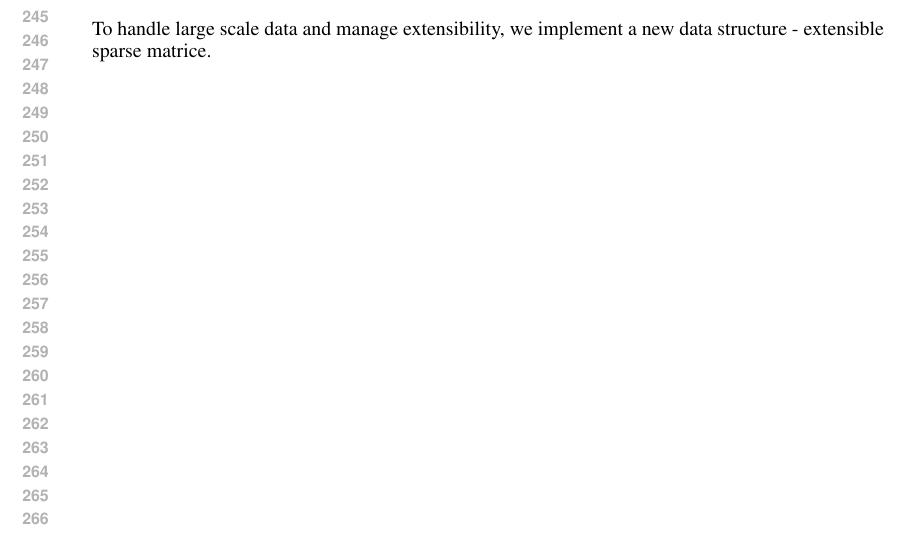
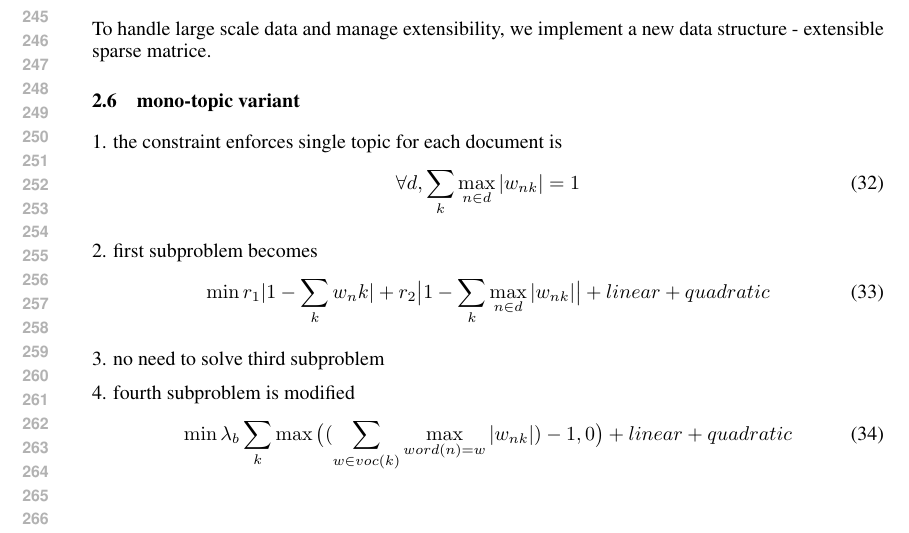
Before and after one commit to xinlin192/ConvexLatentVariable, a LaTeX paper (proposal/nips2014.tex): part of page 5 of 6, cut so that both start at the same text. Compiled offline with pdfLaTeX.

Commit message:
new update

```diff
--- a/proposal/nips2014.tex
+++ b/proposal/nips2014.tex
@@ -367,6 +367,24 @@ Until Convergence.
 To handle large scale data and manage extensibility, we implement a new data
 structure - extensible sparse matrice.
 
+\subsection{mono-topic variant}
+1. the constraint enforces single topic for each document is
+\begin{align}
+    \forall d, \sum_k \max_{n \in d} |w_{nk}| = 1
+   \end{align}
+
+2. first subproblem becomes
+\begin{align}
+    \min r_1 |1-\sum_k w_nk| + r_2 \big| 1-\sum_k \max_{n \in d} |w_{nk}| \big| + linear + quadratic
+   \end{align}
+
+3. no need to solve third subproblem
+
+4. fourth subproblem is modified
+\begin{align}
+    \min \lambda_b \sum_k \max \big((\sum_{w \in voc(k)} \max_{word(n)=w}
+    |w_{nk}|) -1, 0\big) + linear + quadratic
+   \end{align}
 \newpage
 %%%%%%%%%%%%%%%%%%%%%%%%%%%%%%%%%%%%%%%%%%%%%%%%%%%%%%%%%%%%%%%%%%%%%%%%
 \subsubsection*{Acknowledgments}
```
Also changed, not shown: proposal/nips2014.pdf.
